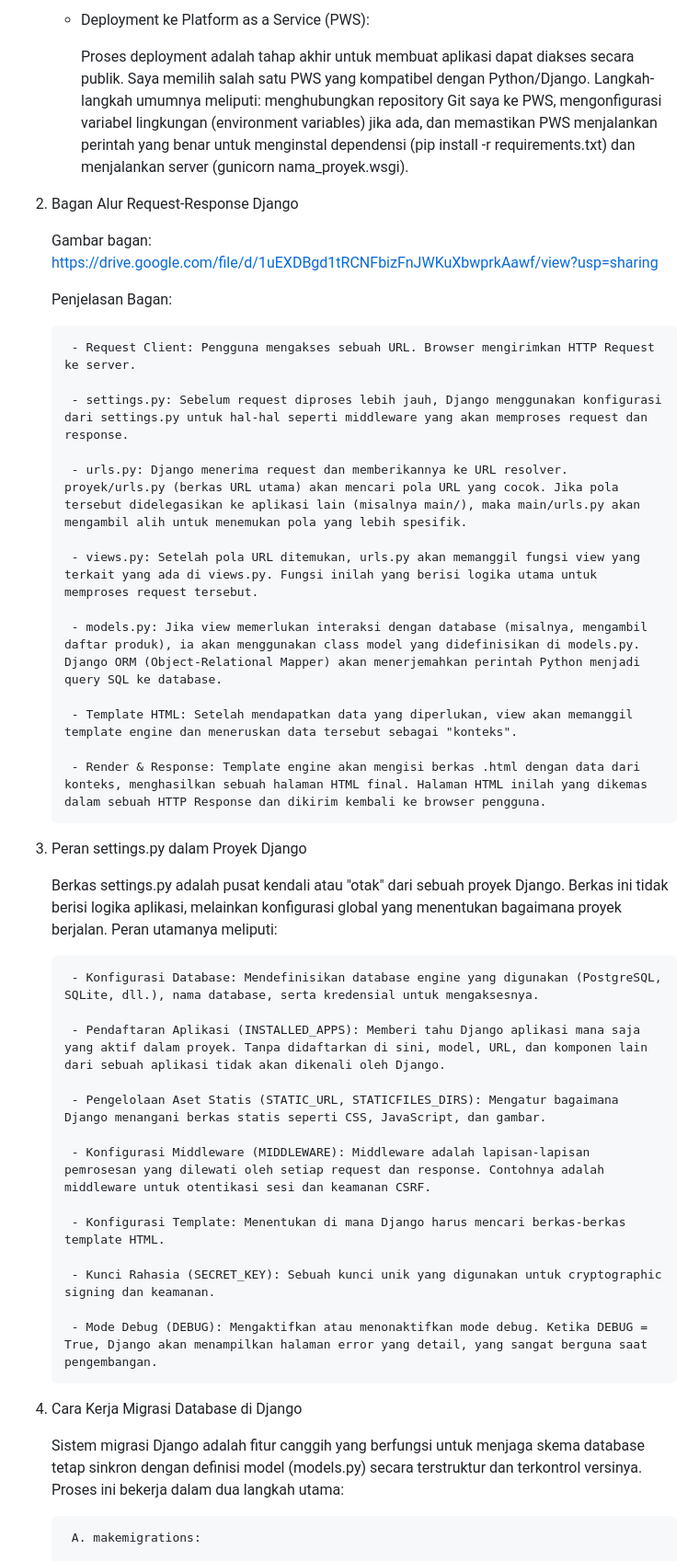
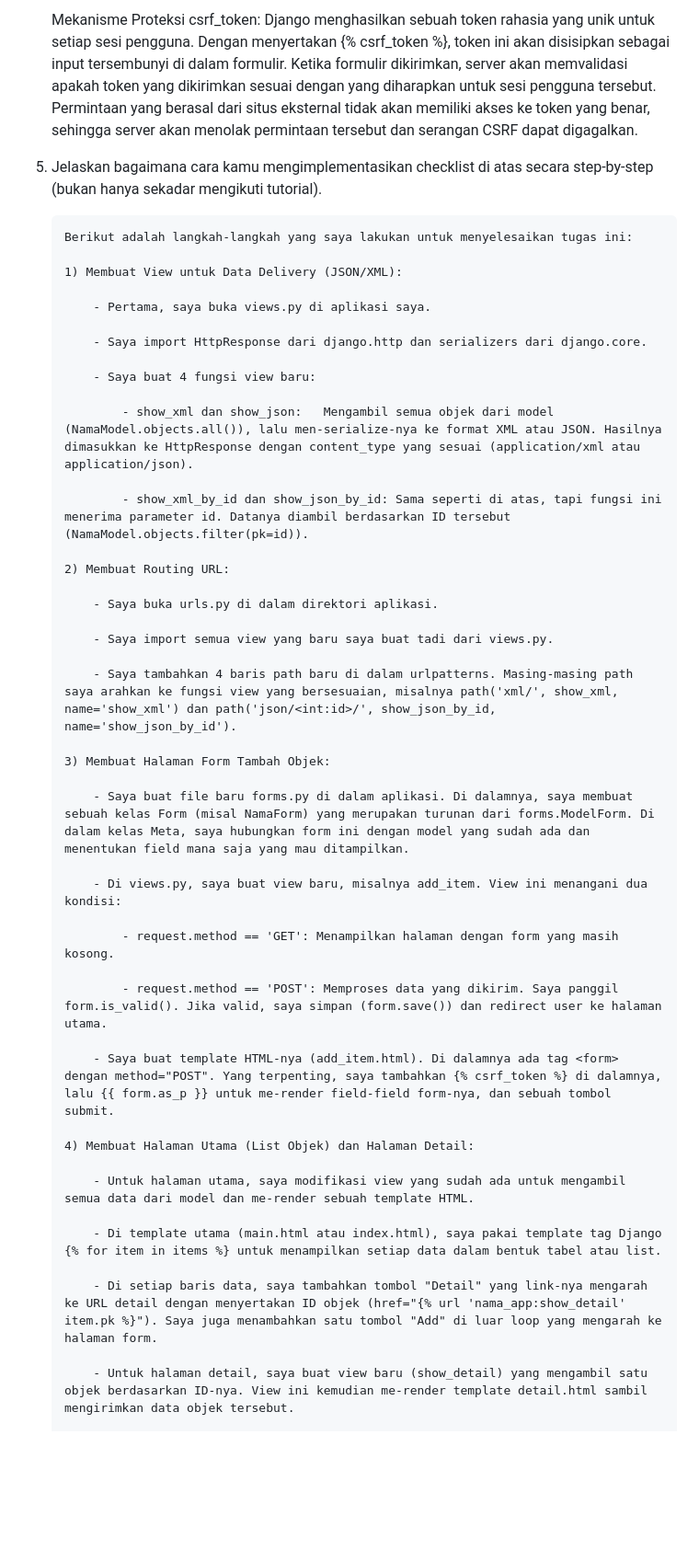
Before and after one commit to RayyanAkbar-UI/footballshop, a Markdown page: README.md, the part around the change printed below. Shown: that part at 92% size. Rendered like a GitHub page; blank space fills up the shorter version.

Commit message:
Tugas 3 final

```diff
--- a/README.md
+++ b/README.md
@@ -39,49 +39,50 @@ Link: https://rayyan-akbar-footballshop.pbp.cs.ui.ac.id/
 
-    - Deployment ke Platform as a Service (PWS):
+    Mekanisme Proteksi csrf_token:
+        Django menghasilkan sebuah token rahasia yang unik untuk setiap sesi pengguna. Dengan menyertakan {% csrf_token %}, token ini akan disisipkan sebagai input tersembunyi di dalam formulir. Ketika formulir dikirimkan, server akan memvalidasi apakah token yang dikirimkan sesuai dengan yang diharapkan untuk sesi pengguna tersebut. Permintaan yang berasal dari situs eksternal tidak akan memiliki akses ke token yang benar, sehingga server akan menolak permintaan tersebut dan serangan CSRF dapat digagalkan.
 
-        Proses deployment adalah tahap akhir untuk membuat aplikasi dapat diakses secara publik. Saya memilih salah satu PWS yang kompatibel dengan Python/Django. Langkah-langkah umumnya meliputi: menghubungkan repository Git saya ke PWS, mengonfigurasi variabel lingkungan (environment variables) jika ada, dan memastikan PWS menjalankan perintah yang benar untuk menginstal dependensi (pip install -r requirements.txt) dan menjalankan server (gunicorn nama_proyek.wsgi).
+5.  Jelaskan bagaimana cara kamu mengimplementasikan checklist di atas secara step-by-step (bukan hanya sekadar mengikuti tutorial).
 
-2. Bagan Alur Request-Response Django
+        Berikut adalah langkah-langkah yang saya lakukan untuk menyelesaikan tugas ini:
 
-    Gambar bagan: https://drive.google.com/file/d/1uEXDBgd1tRCNFbizFnJWKuXbwprkAawf/view?usp=sharing
+        1) Membuat View untuk Data Delivery (JSON/XML):
 
-    Penjelasan Bagan:
+            - Pertama, saya buka views.py di aplikasi saya.
 
-        - Request Client: Pengguna mengakses sebuah URL. Browser mengirimkan HTTP Request ke server.
+            - Saya import HttpResponse dari django.http dan serializers dari django.core.
 
-        - settings.py: Sebelum request diproses lebih jauh, Django menggunakan konfigurasi dari settings.py untuk hal-hal seperti middleware yang akan memproses request dan response.
+            - Saya buat 4 fungsi view baru:
 
-        - urls.py: Django menerima request dan memberikannya ke URL resolver. proyek/urls.py (berkas URL utama) akan mencari pola URL yang cocok. Jika pola tersebut didelegasikan ke aplikasi lain (misalnya main/), maka main/urls.py akan mengambil alih untuk menemukan pola yang lebih spesifik.
+                - show_xml dan show_json:   Mengambil semua objek dari model (NamaModel.objects.all()), lalu men-serialize-nya ke format XML atau JSON. Hasilnya dimasukkan ke HttpResponse dengan content_type yang sesuai (application/xml atau application/json).
 
-        - views.py: Setelah pola URL ditemukan, urls.py akan memanggil fungsi view yang terkait yang ada di views.py. Fungsi inilah yang berisi logika utama untuk memproses request tersebut.
+                - show_xml_by_id dan show_json_by_id: Sama seperti di atas, tapi fungsi ini menerima parameter id. Datanya diambil berdasarkan ID tersebut (NamaModel.objects.filter(pk=id)).
 
-        - models.py: Jika view memerlukan interaksi dengan database (misalnya, mengambil daftar produk), ia akan menggunakan class model yang didefinisikan di models.py. Django ORM (Object-Relational Mapper) akan menerjemahkan perintah Python menjadi query SQL ke database.
+        2) Membuat Routing URL:
 
-        - Template HTML: Setelah mendapatkan data yang diperlukan, view akan memanggil template engine dan meneruskan data tersebut sebagai "konteks".
+            - Saya buka urls.py di dalam direktori aplikasi.
 
-        - Render & Response: Template engine akan mengisi berkas .html dengan data dari konteks, menghasilkan sebuah halaman HTML final. Halaman HTML inilah yang dikemas dalam sebuah HTTP Response dan dikirim kembali ke browser pengguna.
+            - Saya import semua view yang baru saya buat tadi dari views.py.
 
-3. Peran settings.py dalam Proyek Django
+            - Saya tambahkan 4 baris path baru di dalam urlpatterns. Masing-masing path saya arahkan ke fungsi view yang bersesuaian, misalnya path('xml/', show_xml, name='show_xml') dan path('json/<int:id>/', show_json_by_id, name='show_json_by_id').
 
-    Berkas settings.py adalah pusat kendali atau "otak" dari sebuah proyek Django. Berkas ini tidak berisi logika aplikasi, melainkan konfigurasi global yang menentukan bagaimana proyek berjalan. Peran utamanya meliputi:
+        3) Membuat Halaman Form Tambah Objek:
 
-        - Konfigurasi Database: Mendefinisikan database engine yang digunakan (PostgreSQL, SQLite, dll.), nama database, serta kredensial untuk mengaksesnya.
+            - Saya buat file baru forms.py di dalam aplikasi. Di dalamnya, saya membuat sebuah kelas Form (misal NamaForm) yang merupakan turunan dari forms.ModelForm. Di dalam kelas Meta, saya hubungkan form ini dengan model yang sudah ada dan menentukan field mana saja yang mau ditampilkan.
 
-        - Pendaftaran Aplikasi (INSTALLED_APPS): Memberi tahu Django aplikasi mana saja yang aktif dalam proyek. Tanpa didaftarkan di sini, model, URL, dan komponen lain dari sebuah aplikasi tidak akan dikenali oleh Django.
+            - Di views.py, saya buat view baru, misalnya add_item. View ini menangani dua kondisi:
 
-        - Pengelolaan Aset Statis (STATIC_URL, STATICFILES_DIRS): Mengatur bagaimana Django menangani berkas statis seperti CSS, JavaScript, dan gambar.
+                - request.method == 'GET': Menampilkan halaman dengan form yang masih kosong.
 
-        - Konfigurasi Middleware (MIDDLEWARE): Middleware adalah lapisan-lapisan pemrosesan yang dilewati oleh setiap request dan response. Contohnya adalah middleware untuk otentikasi sesi dan keamanan CSRF.
+                - request.method == 'POST': Memproses data yang dikirim. Saya panggil form.is_valid(). Jika valid, saya simpan (form.save()) dan redirect user ke halaman utama.
 
-        - Konfigurasi Template: Menentukan di mana Django harus mencari berkas-berkas template HTML.
+            - Saya buat template HTML-nya (add_item.html). Di dalamnya ada tag <form> dengan method="POST". Yang terpenting, saya tambahkan {% csrf_token %} di dalamnya, lalu {{ form.as_p }} untuk me-render field-field form-nya, dan sebuah tombol submit.
 
-        - Kunci Rahasia (SECRET_KEY): Sebuah kunci unik yang digunakan untuk cryptographic signing dan keamanan.
+        4) Membuat Halaman Utama (List Objek) dan Halaman Detail:
 
-        - Mode Debug (DEBUG): Mengaktifkan atau menonaktifkan mode debug. Ketika DEBUG = True, Django akan menampilkan halaman error yang detail, yang sangat berguna saat pengembangan.
+            - Untuk halaman utama, saya modifikasi view yang sudah ada untuk mengambil semua data dari model dan me-render sebuah template HTML.
 
-4. Cara Kerja Migrasi Database di Django
+            - Di template utama (main.html atau index.html), saya pakai template tag Django {% for item in items %} untuk menampilkan setiap data dalam bentuk tabel atau list.
 
-    Sistem migrasi Django adalah fitur canggih yang berfungsi untuk menjaga skema database tetap sinkron dengan definisi model (models.py) secara terstruktur dan terkontrol versinya. Proses ini bekerja dalam dua langkah utama:
+            - Di setiap baris data, saya tambahkan tombol "Detail" yang link-nya mengarah ke URL detail dengan menyertakan ID objek (href="{% url 'nama_app:show_detail' item.pk %}"). Saya juga menambahkan satu tombol "Add" di luar loop yang mengarah ke halaman form.
 
-        A. makemigrations:
+            - Untuk halaman detail, saya buat view baru (show_detail) yang mengambil satu objek berdasarkan ID-nya. View ini kemudian me-render template detail.html sambil mengirimkan data objek tersebut.
 
```
Also changed, not shown: other parts of README.md (+30 -50 lines).
